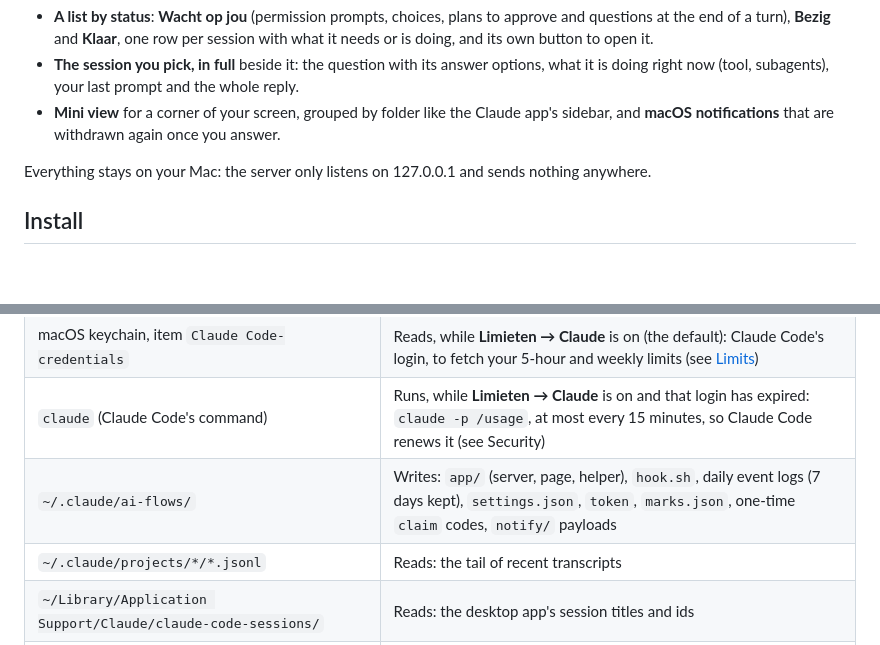
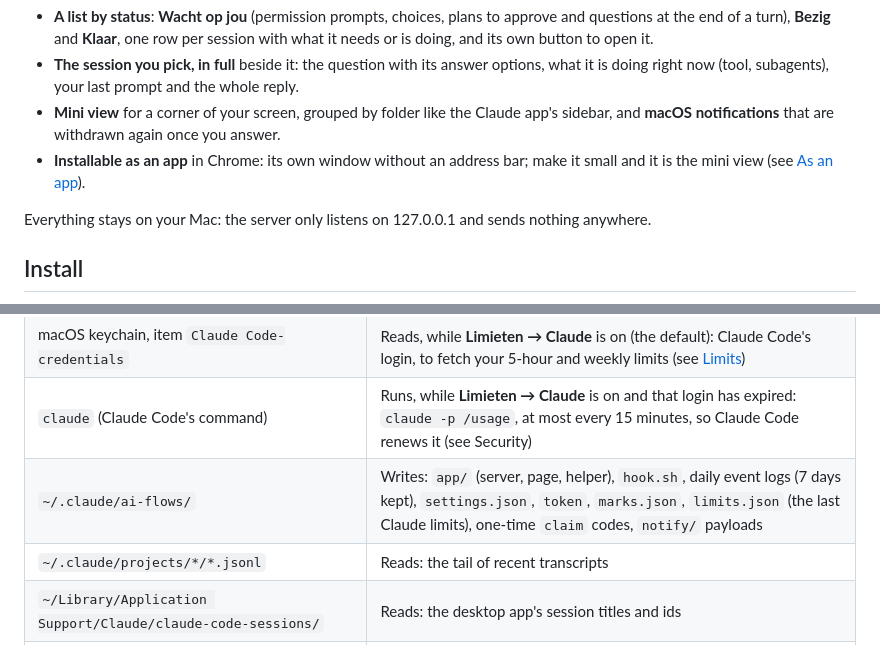
Before and after one commit to robinpoort/ai-flows, a Markdown page: README.md, 2 parts joined by grey strips. GitHub-like rendering; blank space fills up the shorter version.

```diff
--- a/README.md
+++ b/README.md
@@ -15,6 +15,8 @@ app.
 - **Mini view** for a corner of your screen, grouped by folder like the Claude
   app's sidebar, and **macOS notifications** that are withdrawn again once you
   answer.
+- **Installable as an app** in Chrome: its own window without an address bar;
+  make it small and it is the mini view (see [As an app](#as-an-app)).
 
 Everything stays on your Mac: the server only listens on 127.0.0.1 and sends
 nothing anywhere.
@@ -107,7 +109,7 @@ path.
 | `~/.codex/state_*.sqlite`, `~/.codex/sessions/` | Reads (read-only): Codex's thread list and the tail of recent rollout files (also for its limits) |
 | macOS keychain, item `Claude Code-credentials` | Reads, while **Limieten → Claude** is on (the default): Claude Code's login, to fetch your 5-hour and weekly limits (see [Limits](#limits)) |
 | `claude` (Claude Code's command) | Runs, while **Limieten → Claude** is on and that login has expired: `claude -p /usage`, at most every 15 minutes, so Claude Code renews it (see Security) |
-| `~/.claude/ai-flows/` | Writes: `app/` (server, page, helper), `hook.sh`, daily event logs (7 days kept), `settings.json`, `token`, `marks.json`, one-time `claim` codes, `notify/` payloads |
+| `~/.claude/ai-flows/` | Writes: `app/` (server, page, helper), `hook.sh`, daily event logs (7 days kept), `settings.json`, `token`, `marks.json`, `limits.json` (the last Claude limits), one-time `claim` codes, `notify/` payloads |
 | `~/.claude/projects/*/*.jsonl` | Reads: the tail of recent transcripts |
 | `~/Library/Application Support/Claude/claude-code-sessions/` | Reads: the desktop app's session titles and ids |
 | `~/Library/LaunchAgents/local.ai-flows.plist` | Writes: the LaunchAgent |
```
Also changed, not shown: other parts of README.md (+50 -19 lines), public/icon-192.png (added), public/icon-512.png (added), public/icon-maskable-512.png (added), 5 other files.
